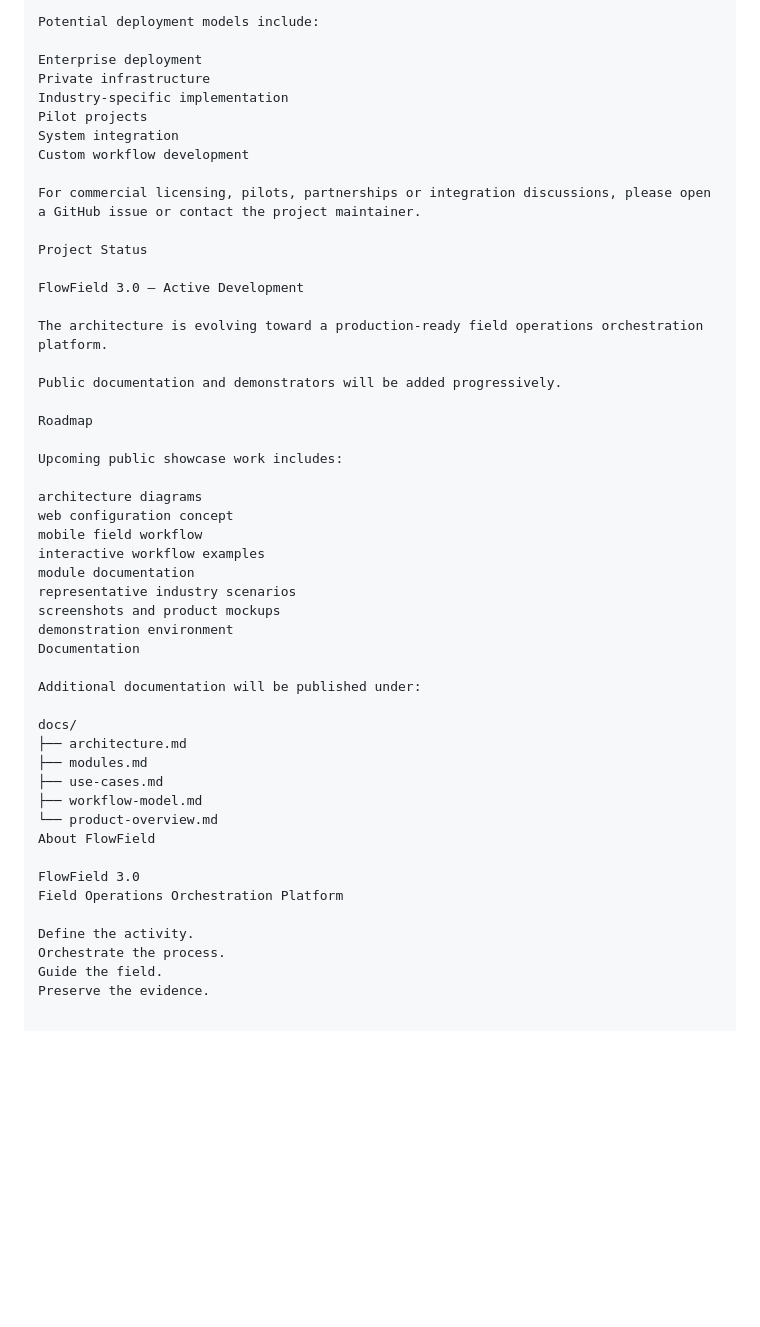
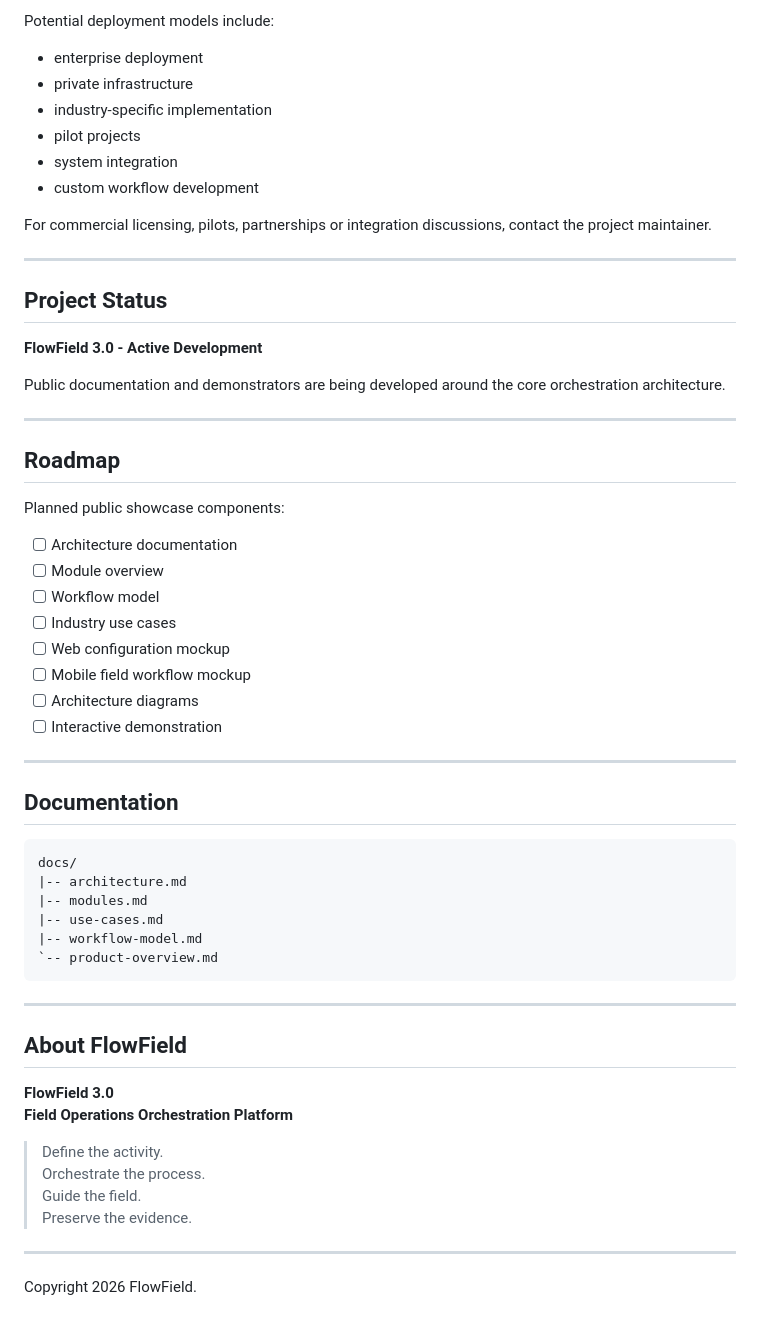
Before and after one commit to ArckomVanDrike/flowfield-open, a Markdown page: README.md, the part around one of its changes. GitHub-like rendering; blank space fills up the shorter version.

````diff
--- a/README.md
+++ b/README.md
@@ -369,51 +449,63 @@ FlowField is intended for organizations that need to digitize, standardize or or
 
 Potential deployment models include:
 
-Enterprise deployment
-Private infrastructure
-Industry-specific implementation
-Pilot projects
-System integration
-Custom workflow development
+- enterprise deployment
+- private infrastructure
+- industry-specific implementation
+- pilot projects
+- system integration
+- custom workflow development
 
-For commercial licensing, pilots, partnerships or integration discussions, please open a GitHub issue or contact the project maintainer.
+For commercial licensing, pilots, partnerships or integration discussions, contact the project maintainer.
 
-Project Status
+---
 
-FlowField 3.0 — Active Development
+## Project Status
 
-The architecture is evolving toward a production-ready field operations orchestration platform.
+**FlowField 3.0 - Active Development**
 
-Public documentation and demonstrators will be added progressively.
+Public documentation and demonstrators are being developed around the core orchestration architecture.
 
-Roadmap
+---
 
-Upcoming public showcase work includes:
+## Roadmap
 
-architecture diagrams
-web configuration concept
-mobile field workflow
-interactive workflow examples
-module documentation
-representative industry scenarios
-screenshots and product mockups
-demonstration environment
-Documentation
+Planned public showcase components:
 
-Additional documentation will be published under:
+- [ ] Architecture documentation
+- [ ] Module overview
+- [ ] Workflow model
+- [ ] Industry use cases
+- [ ] Web configuration mockup
+- [ ] Mobile field workflow mockup
+- [ ] Architecture diagrams
+- [ ] Interactive demonstration
 
+---
+
+## Documentation
+
+```text
 docs/
-├── architecture.md
-├── modules.md
-├── use-cases.md
-├── workflow-model.md
-└── product-overview.md
-About FlowField
+|-- architecture.md
+|-- modules.md
+|-- use-cases.md
+|-- workflow-model.md
+`-- product-overview.md
+```
 
-FlowField 3.0
-Field Operations Orchestration Platform
+---
 
-Define the activity.
-Orchestrate the process.
-Guide the field.
-Preserve the evidence.
+## About FlowField
+
+**FlowField 3.0**
+**Field Operations Orchestration Platform**
+
+> Define the activity.
+> Orchestrate the process.
+> Guide the field.
+> Preserve the evidence.
+
+---
+
+Copyright 2026 FlowField.
````
Also changed, not shown: other parts of README.md (+258 -178 lines).
